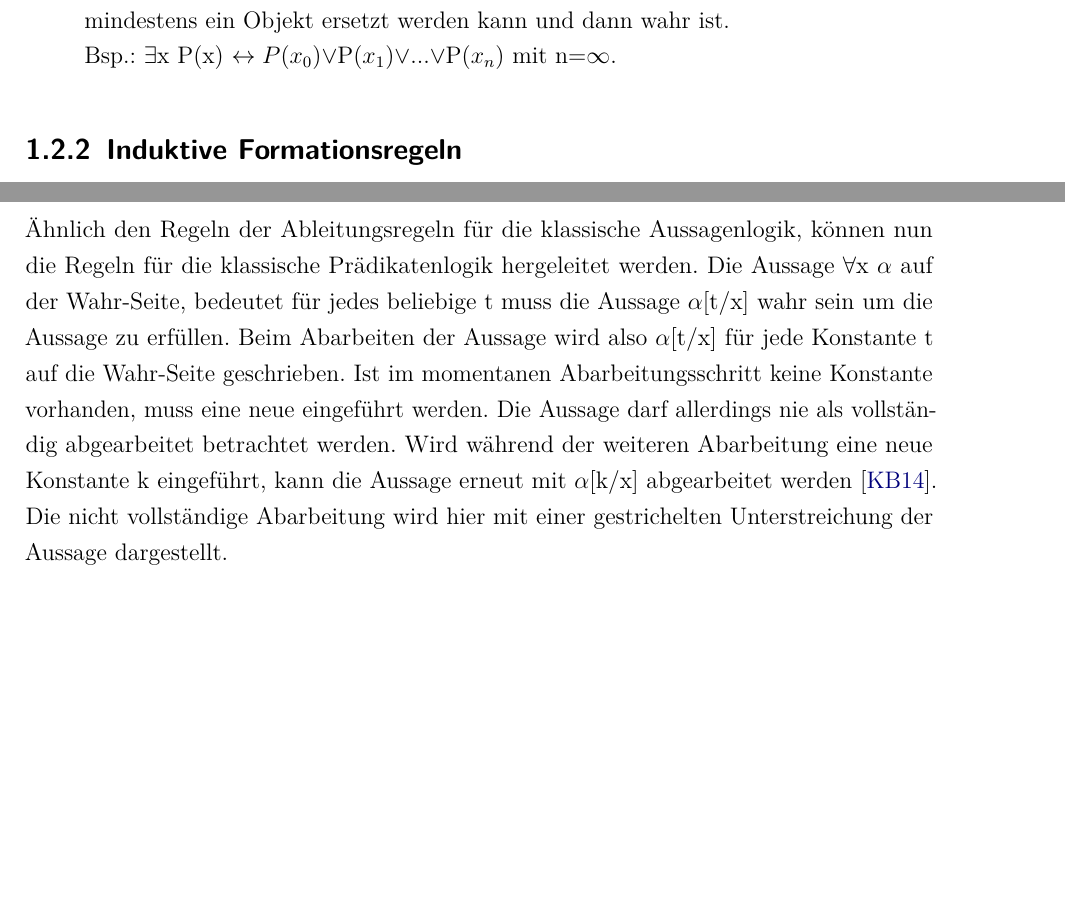
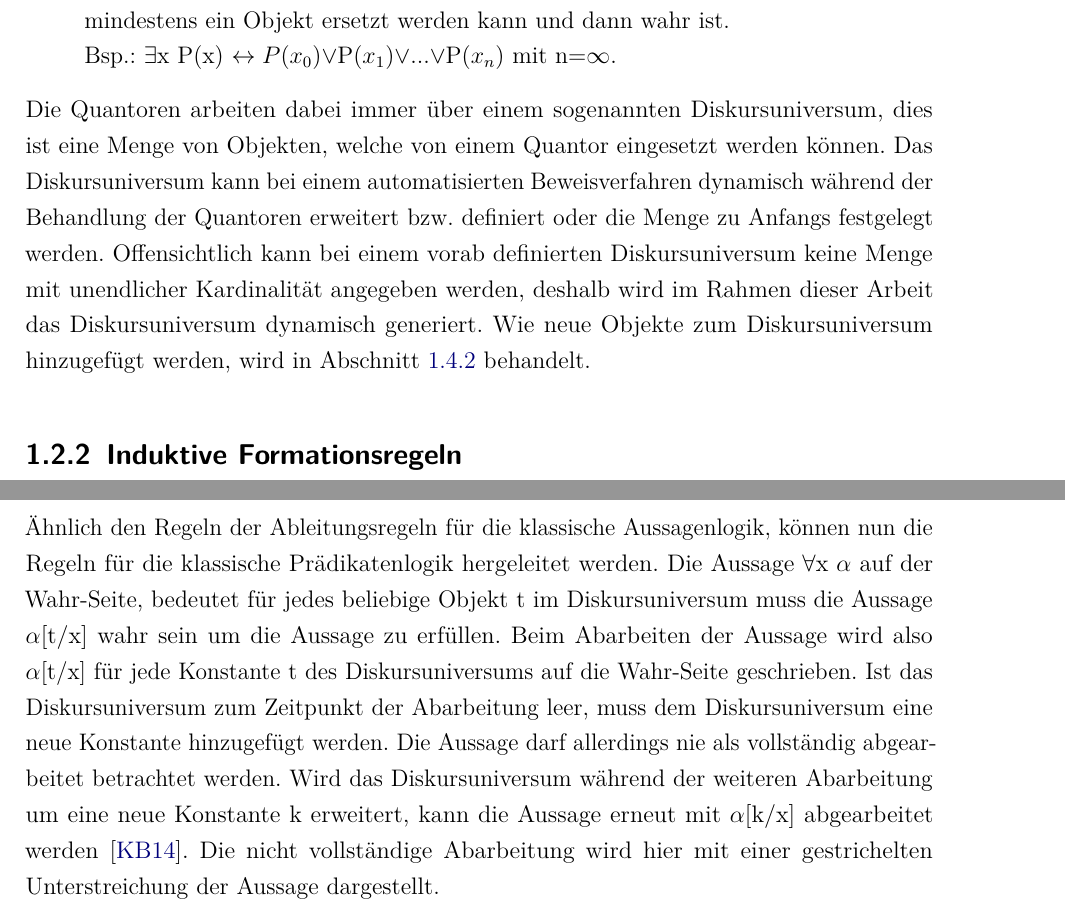
Before and after one commit to oIi123/TableauxProver, a LaTeX document (docs/dokumentation.tex, which reads docs/content/01kapitel.tex): two parts of pages 9 and 14 of 19, joined at a grey line, cut so that both start at the same text, the shorter picture padded with empty space. Compiled offline with pdfLaTeX.

Commit message:
extended documention about discussion universe

```diff
--- a/docs/content/01kapitel.tex
+++ b/docs/content/01kapitel.tex
@@ -93,6 +93,8 @@ Bsp.: $\forall$x P(x) $\leftrightarrow P(x_{0})\wedge$P$(x_{1})\wedge$...$\wedge
 Bsp.: $\exists$x P(x) $\leftrightarrow P(x_{0})\vee$P$(x_{1})\vee$...$\vee$P$(x_{n})$ mit n=$\infty$.
 \end{itemize}
 
+Die Quantoren arbeiten dabei immer über einem sogenannten Diskursuniversum, dies ist eine Menge von Objekten, welche von einem Quantor eingesetzt werden können. Das Diskursuniversum kann bei einem automatisierten Beweisverfahren dynamisch während der Behandlung der Quantoren erweitert bzw. definiert oder die Menge zu Anfangs festgelegt werden. Offensichtlich kann bei einem vorab definierten Diskursuniversum keine Menge mit unendlicher Kardinalität angegeben werden, deshalb wird im Rahmen dieser Arbeit das Diskursuniversum dynamisch generiert. Wie neue Objekte zum Diskursuniversum hinzugefügt werden, wird in Abschnitt \ref{tableaux_classic_pred} behandelt.
+
 \subsection{Induktive Formationsregeln}
 Ähnlich der Aussagenlogik, sind korrekte prädikatenlogische Aussagen rekursiv definiert. Eine korrekte Aussage wird \ac{wff} genannt. Die Regeln lauten:
 \begin{itemize}
@@ -187,7 +189,7 @@ Die Ableitungsregeln werden wiederholt, bis keine weiteren nicht abgearbeiteten
 \subsection{\label{tableaux_classic_pred}Klassische Prädikatenlogik 1. Ordnung}
 Da die klassische Prädikatenlogik 1. Ordnung eine Erweiterung der Aussagenlogik ist, können die in Abbildung \ref{tableaux_classic_pred} vorgestellten Regeln dafür ebenfalls angewandt werden. Die Quantoren benötigen allerdings eine gesonderte Betrachtung. Zur einfacheren Behandlung dieser Regeln führen wir folgende Notation ein ``$\alpha$[t/x]''. Diese besagt, jedes Vorkommnis der Variable x in $\alpha$ wird durch t ersetzt \cite{DGHP99}.
 
-Ähnlich den Regeln der Ableitungsregeln für die klassische Aussagenlogik, können nun die Regeln für die klassische Prädikatenlogik hergeleitet werden. Die Aussage $\forall$x $\alpha$ auf der Wahr-Seite, bedeutet für jedes beliebige t muss die Aussage $\alpha$[t/x] wahr sein um die Aussage zu erfüllen. Beim Abarbeiten der Aussage wird also $\alpha$[t/x] für jede Konstante t auf die Wahr-Seite geschrieben. Ist im momentanen Abarbeitungsschritt keine Konstante vorhanden, muss eine neue eingeführt werden. Die Aussage darf allerdings nie als vollständig abgearbeitet betrachtet werden. Wird während der weiteren Abarbeitung eine neue Konstante k eingeführt, kann die Aussage erneut mit $\alpha$[k/x] abgearbeitet werden \cite{KB14}. Die nicht vollständige Abarbeitung wird hier mit einer gestrichelten Unterstreichung der Aussage dargestellt.
+Ähnlich den Regeln der Ableitungsregeln für die klassische Aussagenlogik, können nun die Regeln für die klassische Prädikatenlogik hergeleitet werden. Die Aussage $\forall$x $\alpha$ auf der Wahr-Seite, bedeutet für jedes beliebige Objekt t im Diskursuniversum muss die Aussage $\alpha$[t/x] wahr sein um die Aussage zu erfüllen. Beim Abarbeiten der Aussage wird also $\alpha$[t/x] für jede Konstante t des Diskursuniversums auf die Wahr-Seite geschrieben. Ist das Diskursuniversum zum Zeitpunkt der Abarbeitung leer, muss dem Diskursuniversum eine neue Konstante hinzugefügt werden. Die Aussage darf allerdings nie als vollständig abgearbeitet betrachtet werden. Wird das Diskursuniversum während der weiteren Abarbeitung um eine neue Konstante k erweitert, kann die Aussage erneut mit $\alpha$[k/x] abgearbeitet werden \cite{KB14}. Die nicht vollständige Abarbeitung wird hier mit einer gestrichelten Unterstreichung der Aussage dargestellt.
 
 Steht die Aussage $\forall$x $\alpha$ auf der Falsch-Seite, bedeutet dies, es gibt ein Objekt t, für das die Aussage $\alpha$[t/x] falsch wird. Deshalb wird bei der Abarbeitung von $\forall$x $\alpha$ auf der Falsch-Seite, eine neue Konstante k eingeführt und $\alpha$[k/x] auf die Falsch-Seite geschrieben. Die Abarbeitungsregeln für den Allquantor und Existenzquantor werden in Abbildung \ref{tableaux_class_pred_all_rules} dargestellt.
 
```
Also changed, not shown: 4 other files.
